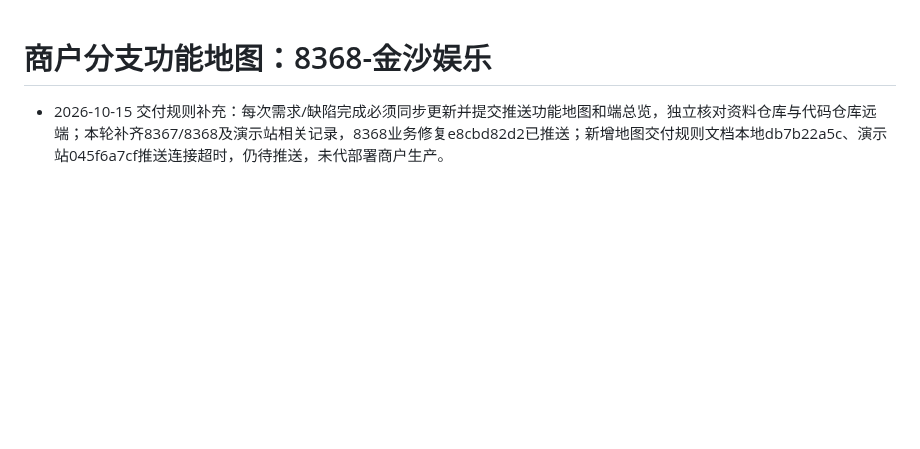
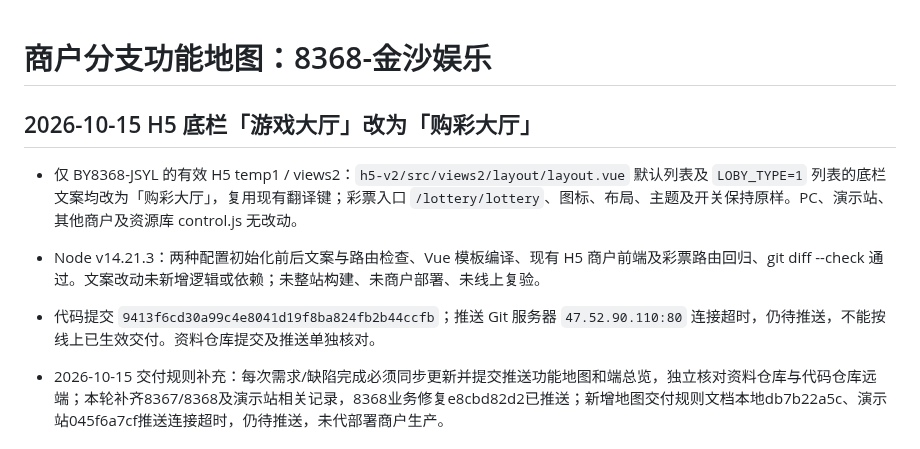
Before and after one commit to maolaila/fenxi, a Markdown page: branches/BY8368-JSYL.md, the part around the change. Rendered like a GitHub page; blank space fills up the shorter version.

Commit message:
docs(8368): record H5 lottery lobby label and delivery status

```diff
--- a/branches/BY8368-JSYL.md
+++ b/branches/BY8368-JSYL.md
@@ -1,4 +1,10 @@
 # 商户分支功能地图：8368-金沙娱乐
+
+## 2026-10-15 H5 底栏「游戏大厅」改为「购彩大厅」
+
+- 仅 BY8368-JSYL 的有效 H5 temp1 / views2：`h5-v2/src/views2/layout/layout.vue` 默认列表及 `LOBY_TYPE=1` 列表的底栏文案均改为「购彩大厅」，复用现有翻译键；彩票入口 `/lottery/lottery`、图标、布局、主题及开关保持原样。PC、演示站、其他商户及资源库 control.js 无改动。
+- Node v14.21.3：两种配置初始化前后文案与路由检查、Vue 模板编译、现有 H5 商户前端及彩票路由回归、git diff --check 通过。文案改动未新增逻辑或依赖；未整站构建、未商户部署、未线上复验。
+- 代码提交 `9413f6cd30a99c4e8041d19f8ba824fb2b44ccfb`；推送 Git 服务器 `47.52.90.110:80` 连接超时，仍待推送，不能按线上已生效交付。资料仓库提交及推送单独核对。
 
 - 2026-10-15 交付规则补充：每次需求/缺陷完成必须同步更新并提交推送功能地图和端总览，独立核对资料仓库与代码仓库远端；本轮补齐8367/8368及演示站相关记录，8368业务修复e8cbd82d2已推送；新增地图交付规则文档本地db7b22a5c、演示站045f6a7cf推送连接超时，仍待推送，未代部署商户生产。
 
```
Also changed, not shown: h5-v2/功能地图总览.md (+2 -0 lines), 功能地图总览.md (+2 -0 lines).
